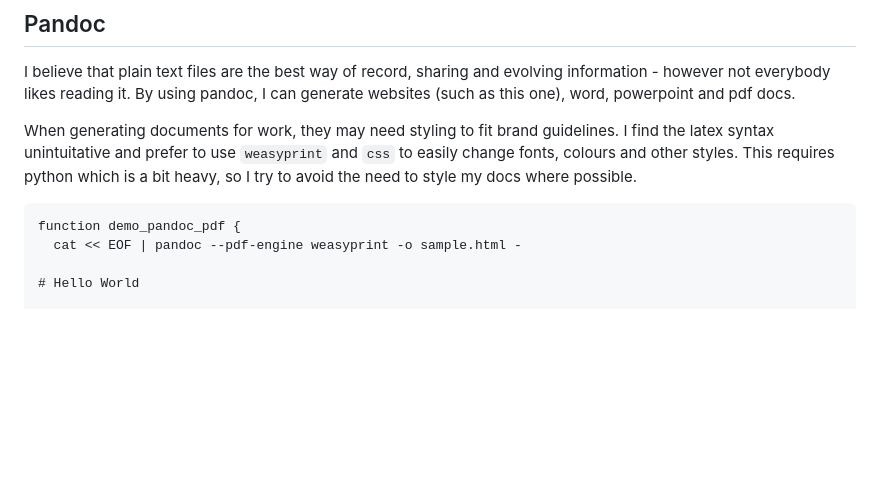
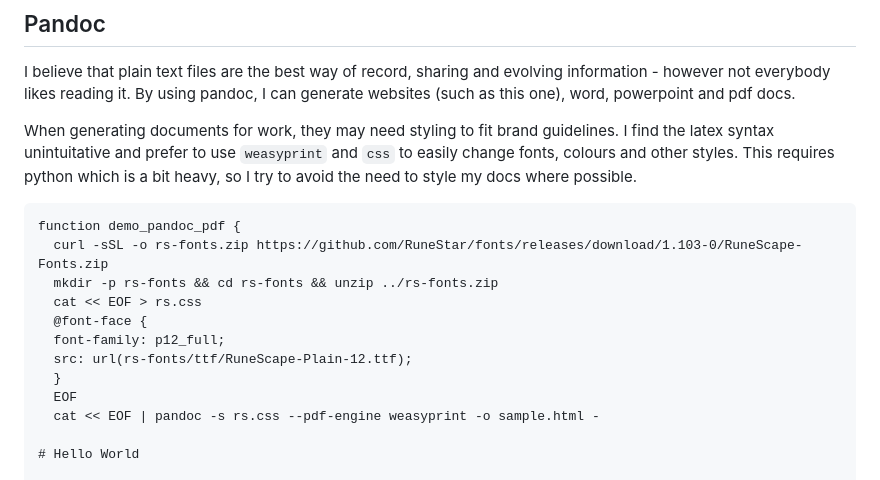
Before and after one commit to laughingbiscuit/seandavis.sh, a Markdown page: index.md, the part around the change. Rendered like a GitHub page; blank space fills up the shorter version.

Commit message:
rs font in pandoc

````diff
--- a/index.md
+++ b/index.md
@@ -254,7 +254,15 @@ heavy, so I try to avoid the need to style my docs where possible.
 
 ```
 function demo_pandoc_pdf {
-  cat << EOF | pandoc --pdf-engine weasyprint -o sample.html -
+  curl -sSL -o rs-fonts.zip https://github.com/RuneStar/fonts/releases/download/1.103-0/RuneScape-Fonts.zip
+  mkdir -p rs-fonts && cd rs-fonts && unzip ../rs-fonts.zip
+  cat << EOF > rs.css
+  @font-face {
+  font-family: p12_full;
+  src: url(rs-fonts/ttf/RuneScape-Plain-12.ttf);
+  }
+  EOF
+  cat << EOF | pandoc -s rs.css --pdf-engine weasyprint -o sample.html -
 
 # Hello World
 
````
